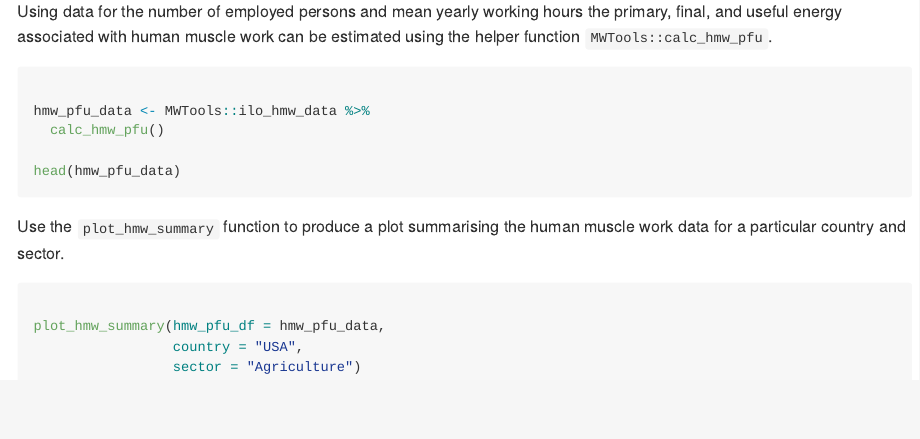
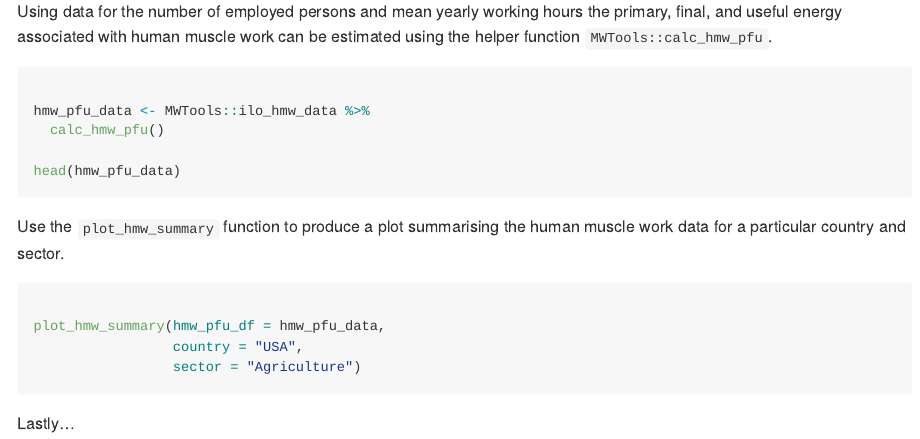
Before and after one commit to EnergyEconomyDecoupling/MWTools, an R Markdown document (README.Rmd): the page in a window 1100 px wide, from 1660 px down. Rendered offline with R 4.5, knitr and Pandoc, with nearby package versions; the code chunks are not run, so their results and figures are left out; badge pictures from the web are left out.

Commit message:
Improving README

````diff
--- a/README.Rmd
+++ b/README.Rmd
@@ -105,3 +105,4 @@ plot_hmw_summary(hmw_pfu_df = hmw_pfu_data,
                  sector = "Agriculture")
 
 ```
+Lastly...
````
Also changed, not shown: README.md, 3 other files.
